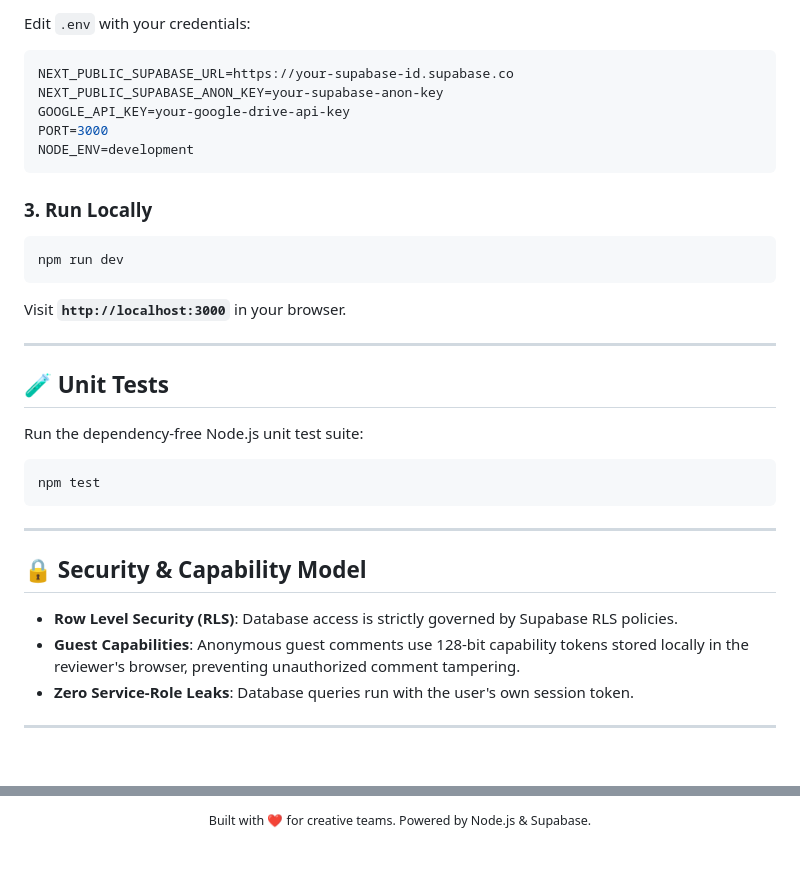
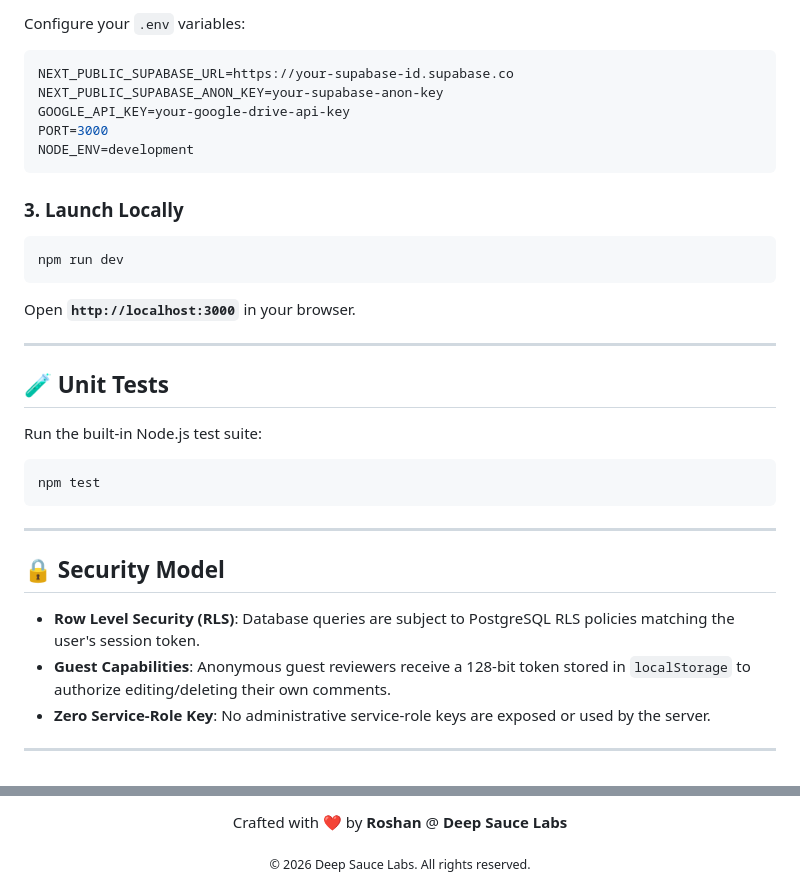
Before and after one commit to roshankodi/Relay-v2, a Markdown page: README.md, 2 parts joined by grey strips. Rendered like a GitHub page; blank space fills up the shorter version.

````diff
--- a/README.md
+++ b/README.md
@@ -87,5 +95,5 @@ cp .env.example .env
 
-Edit `.env` with your credentials:
+Configure your `.env` variables:
 
 ```env
 NEXT_PUBLIC_SUPABASE_URL=https://your-supabase-id.supabase.co
@@ -95,19 +103,19 @@ PORT=3000
 NODE_ENV=development
 ```
 
-### 3. Run Locally
+### 3. Launch Locally
 
 ```bash
 npm run dev
 ```
 
-Visit **`http://localhost:3000`** in your browser.
+Open **`http://localhost:3000`** in your browser.
 
 ---
 
 ## 🧪 Unit Tests
 
-Run the dependency-free Node.js unit test suite:
+Run the built-in Node.js test suite:
 
 ```bash
 npm test
@@ -115,11 +123,11 @@ npm test
 
 ---
 
-## 🔒 Security & Capability Model
+## 🔒 Security Model
 
-- **Row Level Security (RLS)**: Database access is strictly governed by Supabase RLS policies.
-- **Guest Capabilities**: Anonymous guest comments use 128-bit capability tokens stored locally in the reviewer's browser, preventing unauthorized comment tampering.
-- **Zero Service-Role Leaks**: Database queries run with the user's own session token.
+- **Row Level Security (RLS)**: Database queries are subject to PostgreSQL RLS policies matching the user's session token.
+- **Guest Capabilities**: Anonymous guest reviewers receive a 128-bit token stored in `localStorage` to authorize editing/deleting their own comments.
+- **Zero Service-Role Key**: No administrative service-role keys are exposed or used by the server.
 
 ---
 
@@ -126,4 +136,8 @@ npm test
 <div align="center">
-  <br />
-  <sub>Built with ❤️ for creative teams. Powered by Node.js & Supabase.</sub>
+  <p align="center">
+    Crafted with ❤️ by <strong>Roshan</strong> @ <strong>Deep Sauce Labs</strong>
+  </p>
+  <p align="center">
+    <sub>© 2026 Deep Sauce Labs. All rights reserved.</sub>
+  </p>
 </div>
````
Also changed, not shown: other parts of README.md (+30 -20 lines).
